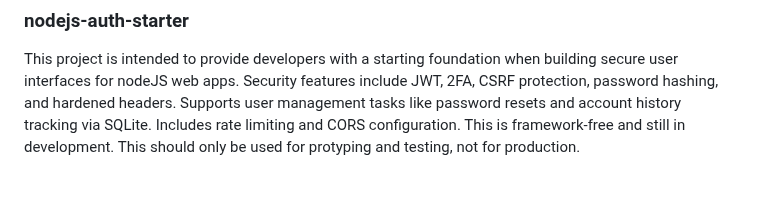
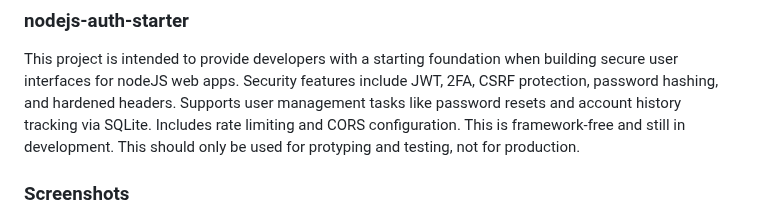
Before and after one commit to ipwill/nodejs-auth-starter, a Markdown page: README.md, the part around the change. Drawn GitHub-style; blank space fills up the shorter version.

```diff
--- a/README.md
+++ b/README.md
@@ -1,6 +1,7 @@
 ### nodejs-auth-starter
 This project is intended to provide developers with a starting foundation when building secure user interfaces for nodeJS web apps. Security features include JWT, 2FA, CSRF protection, password hashing, and hardened headers. Supports user management tasks like password resets and account history tracking via SQLite. Includes rate limiting and CORS configuration. This is framework-free and still in development. This should only be used for protyping and testing, not for production.
 
+### Screenshots
 ![light-login.png](public/images/light-login.png)
 ![light-register.png](public/images/light-register.png)
 ![dark-login.png](public/images/dark-login.png)
```
